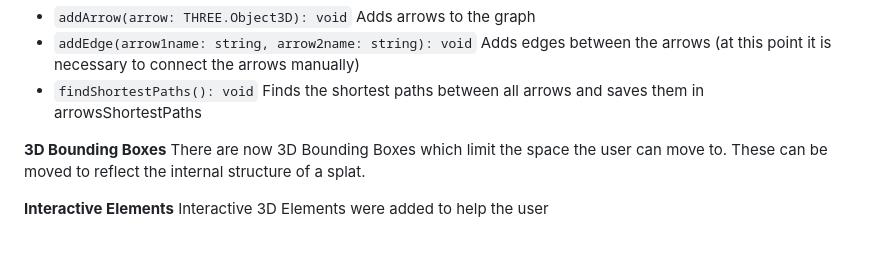
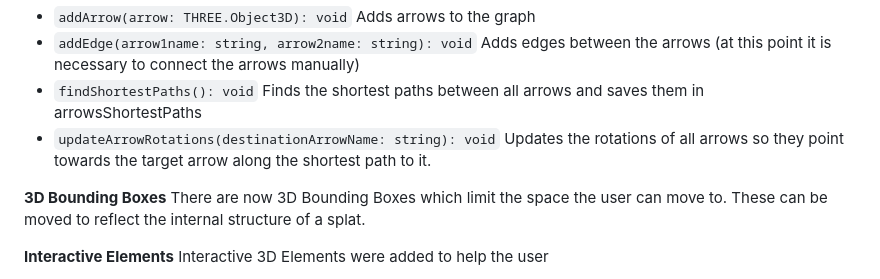
Before and after one commit to cgtuebingen/hyperrealistic_indoor_streetview, a Markdown page: documentation.md, the part around the change. Rendered like a GitHub page; blank space fills up the shorter version.

Commit message:
Finished documentation of arrowgraphs

```diff
--- a/documentation.md
+++ b/documentation.md
@@ -78,6 +78,9 @@ Adds arrows to the graph
 Adds edges between the arrows (at this point it is necessary to connect the arrows manually)
 - `findShortestPaths(): void`
 Finds the shortest paths between all arrows and saves them in arrowsShortestPaths
+- `updateArrowRotations(destinationArrowName: string): void`
+Updates the rotations of all arrows so they point towards the target arrow along the shortest path to it.
+
 
 
 
```
